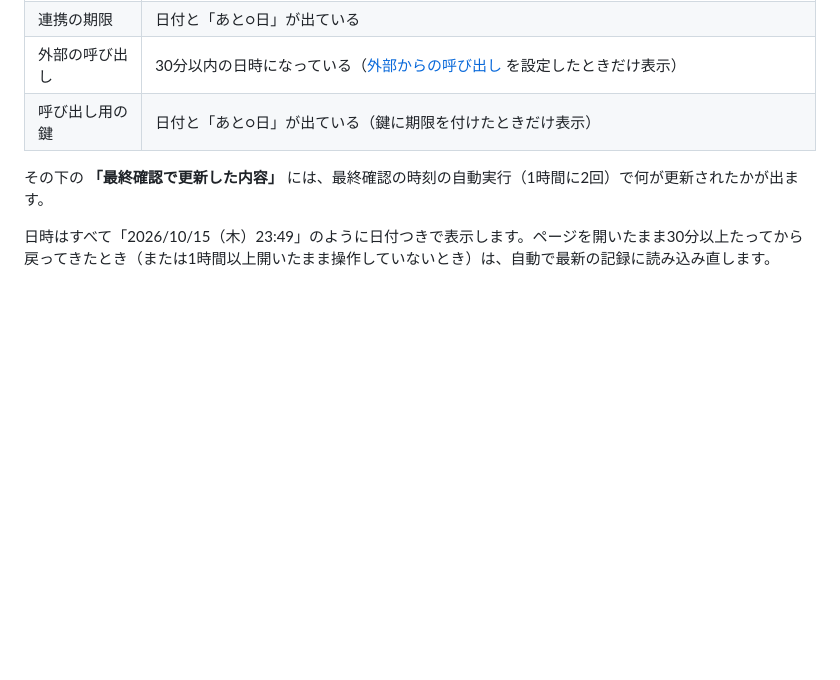
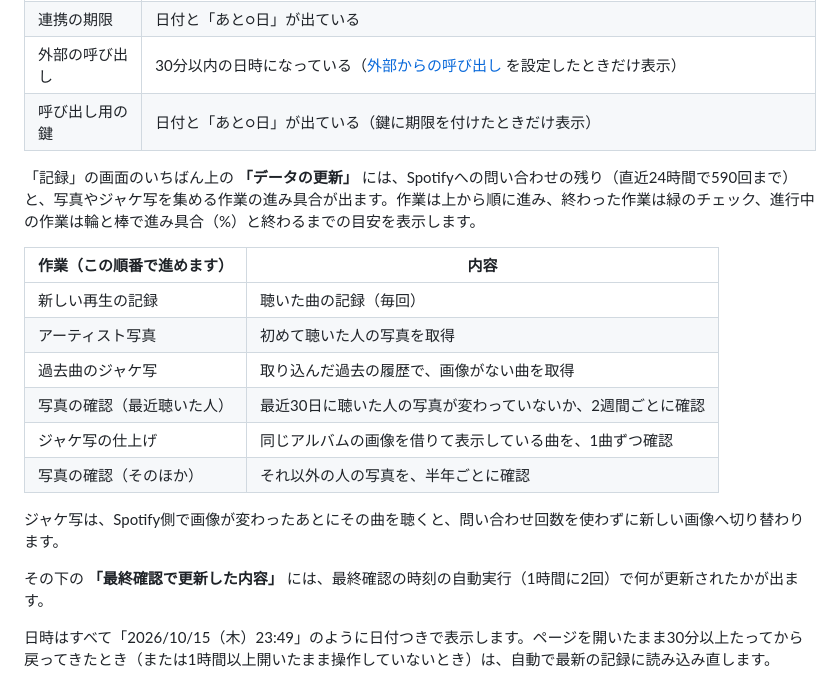
Before and after one commit to arashi-oym/spotify-log, a Markdown page: README.md, the part around the change. Drawn GitHub-style; blank space fills up the shorter version.

```diff
--- a/README.md
+++ b/README.md
@@ -161,6 +161,19 @@ GitHubは、スマホ表示だと一部のボタン（「Settings」など）が
 | 連携の期限 | 日付と「あと○日」が出ている |
 | 外部の呼び出し | 30分以内の日時になっている（[外部からの呼び出し](#外部からの呼び出しcron-joborg) を設定したときだけ表示） |
 | 呼び出し用の鍵 | 日付と「あと○日」が出ている（鍵に期限を付けたときだけ表示） |
+
+「記録」の画面のいちばん上の **「データの更新」** には、Spotifyへの問い合わせの残り（直近24時間で590回まで）と、写真やジャケ写を集める作業の進み具合が出ます。作業は上から順に進み、終わった作業は緑のチェック、進行中の作業は輪と棒で進み具合（%）と終わるまでの目安を表示します。
+
+| 作業（この順番で進めます） | 内容 |
+|---|---|
+| 新しい再生の記録 | 聴いた曲の記録（毎回） |
+| アーティスト写真 | 初めて聴いた人の写真を取得 |
+| 過去曲のジャケ写 | 取り込んだ過去の履歴で、画像がない曲を取得 |
+| 写真の確認（最近聴いた人） | 最近30日に聴いた人の写真が変わっていないか、2週間ごとに確認 |
+| ジャケ写の仕上げ | 同じアルバムの画像を借りて表示している曲を、1曲ずつ確認 |
+| 写真の確認（そのほか） | それ以外の人の写真を、半年ごとに確認 |
+
+ジャケ写は、Spotify側で画像が変わったあとにその曲を聴くと、問い合わせ回数を使わずに新しい画像へ切り替わります。
 
 その下の **「最終確認で更新した内容」** には、最終確認の時刻の自動実行（1時間に2回）で何が更新されたかが出ます。
 
```
